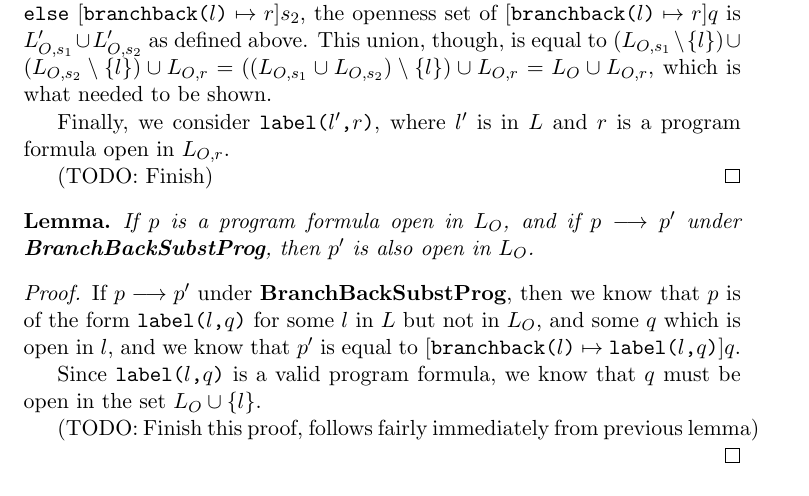
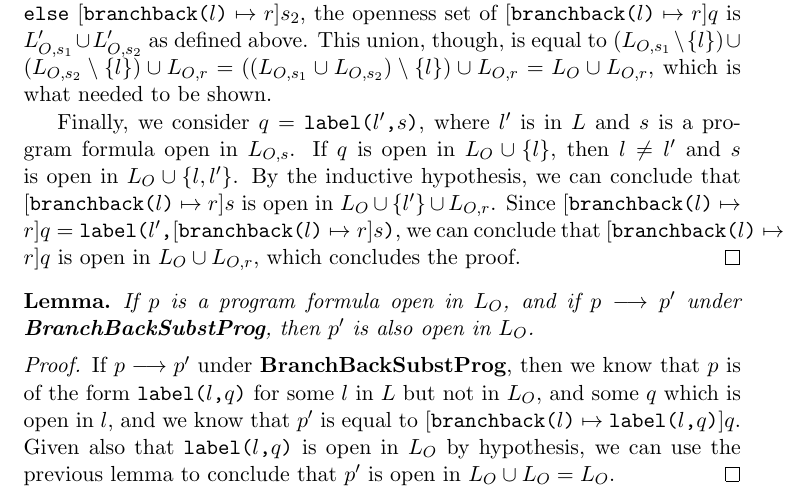
Before and after one commit to cclauson/programanalysistheory, a LaTeX paper (branchback.tex): part of page 9 of 13, cut so that both start at the same text. Compiled offline with pdfLaTeX.

Commit message:
Wrap up some proofs

```diff
--- a/branchback.tex
+++ b/branchback.tex
@@ -256,9 +256,7 @@ We now consider $q = m\texttt{;}s$, where $m$ is a member of $M$ and $s$ is a pr
 
 Next to consider is $q = $\texttt{if} $c$ \texttt{then} $s_{1}$ \texttt{else} $s_{2}$ where $c$ is a condition, and $s_{1}$ and $s_{2}$ are program formulas open in $L_{O,s_{1}}$ and $L_{O,s_{2}}$ respectively.  We know that $L_{O,s_{1}} \cup L_{O,s_{2}} = L_{O} \cup \{l\}$.  For each $L_{O,s_{i}}$ for $i = 1, 2$, it's either true that $l \in L_{O,s_{i}}$, or $l \notin L_{O,s_{i}}$, where the first case must be true for at least one.  Now, let $L_{O,s_{i}}'$ denote the openness set for $[\texttt{branchback(}l\texttt{)} \mapsto r]s_{i}$.  In the first case, that of $l \in L_{O,s_{i}}$, we can apply the inductive hypothesis to conclude that $L_{O,s_{i}}' = (L_{O,s_{i}} \setminus \{l\}) \cup L_{O,r}$.  In the second case, that of $l \notin L_{O,s_{i}}$, we use the previous lemma to conclude that $[\texttt{branchback(}l\texttt{)} \mapsto r]s_{i} = s_{i}$, and so $L_{O,s_{i}}' = L_{O,s_{i}}$, but because $l \notin L_{O,s_{i}}$, it's also true that $L_{O,s_{i}}' = L_{O,s_{i}} \setminus \{l\}$.  Now, since $[\texttt{branchback(}l\texttt{)} \mapsto r]q = $\texttt{if} $c$ \texttt{then} $[\texttt{branchback(}l\texttt{)} \mapsto r]s_{1}$ \texttt{else} $[\texttt{branchback(}l\texttt{)} \mapsto r]s_{2}$, the openness set of $[\texttt{branchback(}l\texttt{)} \mapsto r]q$ is $L_{O,s_{1}}' \cup L_{O,s_{2}}'$ as defined above.  This union, though, is equal to $(L_{O,s_{1}} \setminus \{l\}) \cup (L_{O,s_{2}} \setminus \{l\}) \cup L_{O,r} = ((L_{O,s_{1}} \cup L_{O,s_{2}}) \setminus \{l\}) \cup L_{O,r} = L_{O} \cup L_{O,r}$, which is what needed to be shown.
 
-Finally, we consider $\texttt{label(}l'\texttt{,} r\texttt{)}$, where $l'$ is in $L$ and $r$ is a program formula open in $L_{O,r}$.
-
-(TODO: Finish)
+Finally, we consider $q = \texttt{label(}l'\texttt{,} s\texttt{)}$, where $l'$ is in $L$ and $s$ is a program formula open in $L_{O,s}$.  If $q$ is open in $L_{O} \cup \{l\}$, then $l \neq l'$ and $s$ is open in $L_{O} \cup \{l, l'\}$.  By the inductive hypothesis, we can conclude that $[\texttt{branchback(}l\texttt{)} \mapsto r]s$ is open in $L_{O} \cup \{l'\} \cup L_{O,r}$.  Since $[\texttt{branchback(}l\texttt{)} \mapsto r]q = \texttt{label(}l'\texttt{,} [\texttt{branchback(}l\texttt{)} \mapsto r]s\texttt{)}$, we can conclude that $[\texttt{branchback(}l\texttt{)} \mapsto r]q$ is open in $L_{O} \cup L_{O,r}$, which concludes the proof.
 \end{proof}
 
 \newtheorem*{bbppreservesopenness}{Lemma}
@@ -266,11 +264,7 @@ Finally, we consider $\texttt{label(}l'\texttt{,} r\texttt{)}$, where $l'$ is in
 If $p$ is a program formula open in $L_{O}$, and if $p \longrightarrow p'$ under \textbf{BranchBackSubstProg}, then $p'$ is also open in $L_{O}$.
 \end{bbppreservesopenness}
 \begin{proof}
-If $p \longrightarrow p'$ under \textbf{BranchBackSubstProg}, then we know that $p$ is of the form $\texttt{label(}l\texttt{,} q \texttt{)}$ for some $l$ in $L$ but not in $L_{O}$, and some $q$ which is open in $l$, and we know that $p'$ is equal to $[\texttt{branchback(}l\texttt{)} \mapsto \texttt{label(}l\texttt{,} q\texttt{)}]q$.
-
-Since $\texttt{label(}l\texttt{,} q \texttt{)}$ is a valid program formula, we know that $q$ must be open in the set $L_{O} \cup \{l\}$.
-
-(TODO: Finish this proof, follows fairly immediately from previous lemma)
+If $p \longrightarrow p'$ under \textbf{BranchBackSubstProg}, then we know that $p$ is of the form $\texttt{label(}l\texttt{,} q \texttt{)}$ for some $l$ in $L$ but not in $L_{O}$, and some $q$ which is open in $l$, and we know that $p'$ is equal to $[\texttt{branchback(}l\texttt{)} \mapsto \texttt{label(}l\texttt{,} q\texttt{)}]q$.  Given also that $\texttt{label(}l\texttt{,} q \texttt{)}$ is open in $L_{O}$ by hypothesis, we can use the previous lemma to conclude that $p'$ is open in $L_{O} \cup L_{O} = L_{O}$.
 \end{proof}
 
 \newtheorem*{nsubstpreservesopenness}{Theorem}
```
